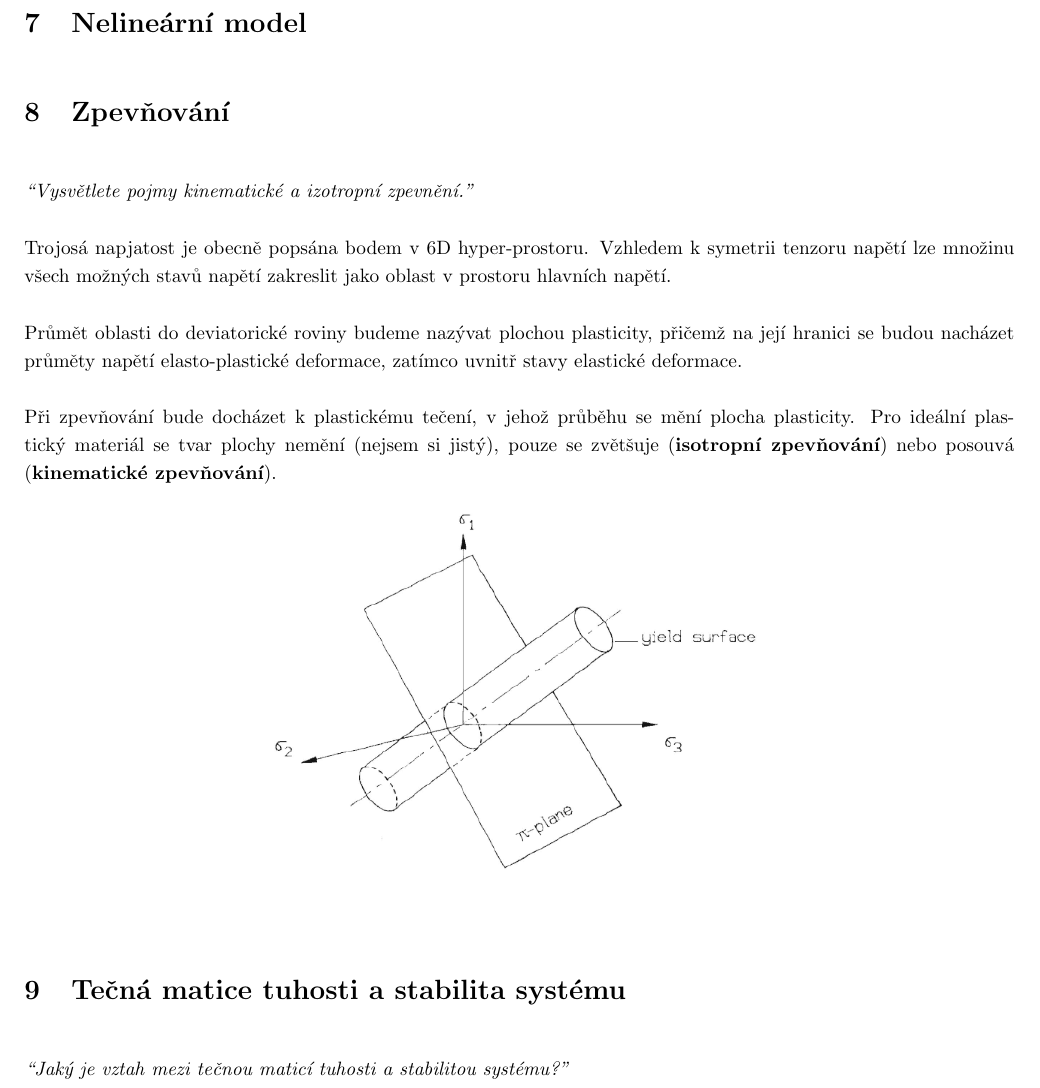
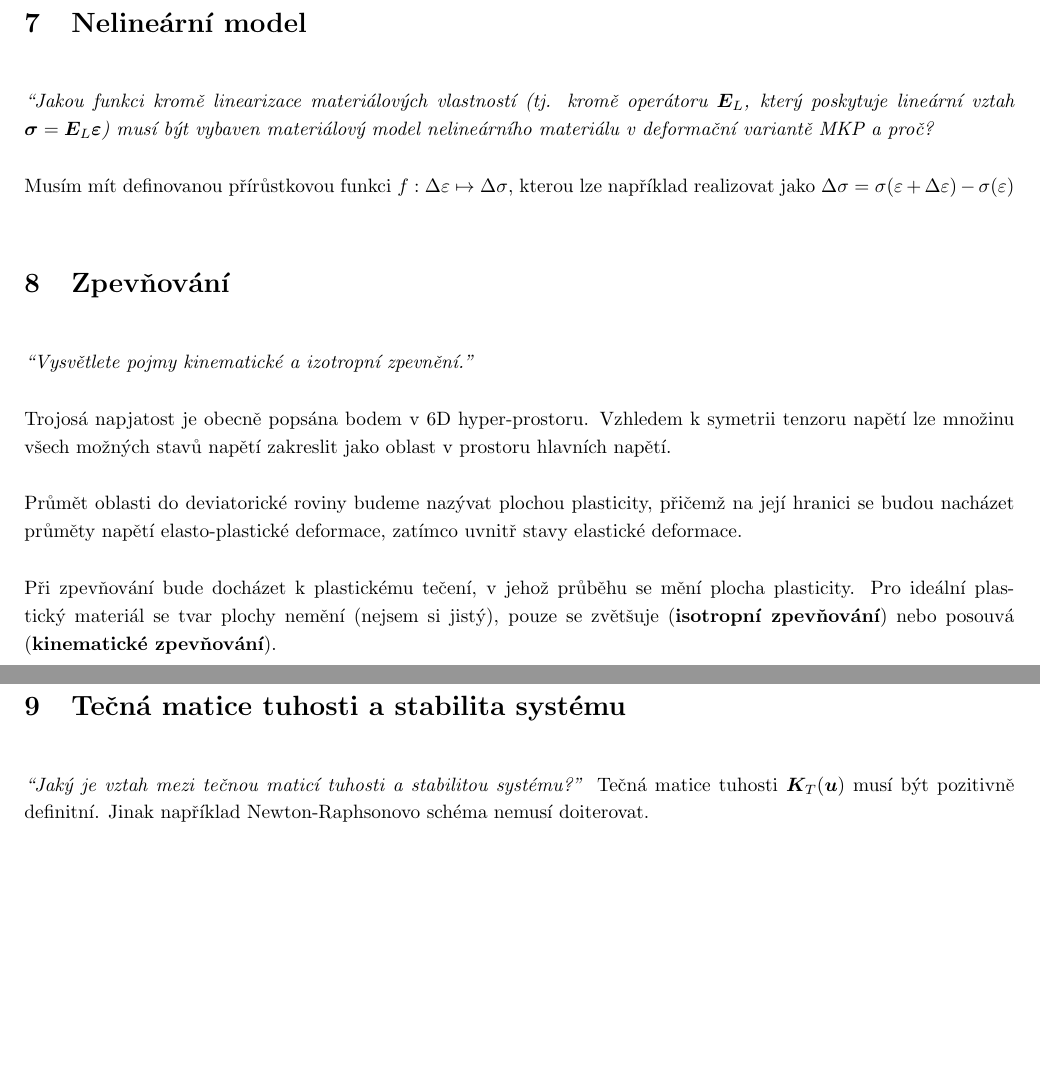
Before and after one commit to lieskjur/MKP2-Otazky, a LaTeX document (OtazkyMKP2.tex): part of page 4 of 6 before the commit and two parts of pages 4 and 5 of 6 after it, the two joined at a grey line, cut so that both start at the same text, the shorter picture padded with empty space. Compiled offline with pdfLaTeX.

Commit message:
dodělané otázky

```diff
--- a/OtazkyMKP2.tex
+++ b/OtazkyMKP2.tex
@@ -188,6 +188,9 @@
 	\end{figure}
 
 	\section{Nelineární model}
+	\emph{``Jakou funkci kromě linearizace materiálových vlastností (tj. kromě operátoru $\bm{E}_L$, který poskytuje lineární vztah $\bm{\sigma} = \bm{E}_L \bm{\varepsilon}$) musí být vybaven materiálový model nelineárního materiálu v deformační variantě MKP a proč?}
+
+	Musím mít definovanou přírůstkovou funkci $f : \Delta\varepsilon \mapsto \Delta\sigma$, kterou lze například realizovat jako $\Delta\sigma = \sigma(\varepsilon+\Delta\varepsilon) - \sigma(\varepsilon)$
 
 	\section{Zpevňování}
 	\emph{``Vysvětlete pojmy kinematické a izotropní zpevnění.''}
@@ -208,6 +211,7 @@
 
 	\section{Tečná matice tuhosti a stabilita systému}
 	\emph{``Jaký je vztah mezi tečnou maticí tuhosti a stabilitou systému?''}
+	Tečná matice tuhosti $\bm{K}_T(\bm{u})$ musí být pozitivně definitní. Jinak například Newton-Raphsonovo schéma nemusí doiterovat.
 
 	\section{Status kontaktního páru}
 	\emph{``Vysvětlete pojem status kontaktního páru (za kontaktní pár považujte pro jednoduchost dvojici uzlů potenciálně svázaných kontaktní vazbovou rovnicí) a formulujte podmínky pro změnu statusu.''}
```
Also changed, not shown: OtazkyMKP2.pdf.
